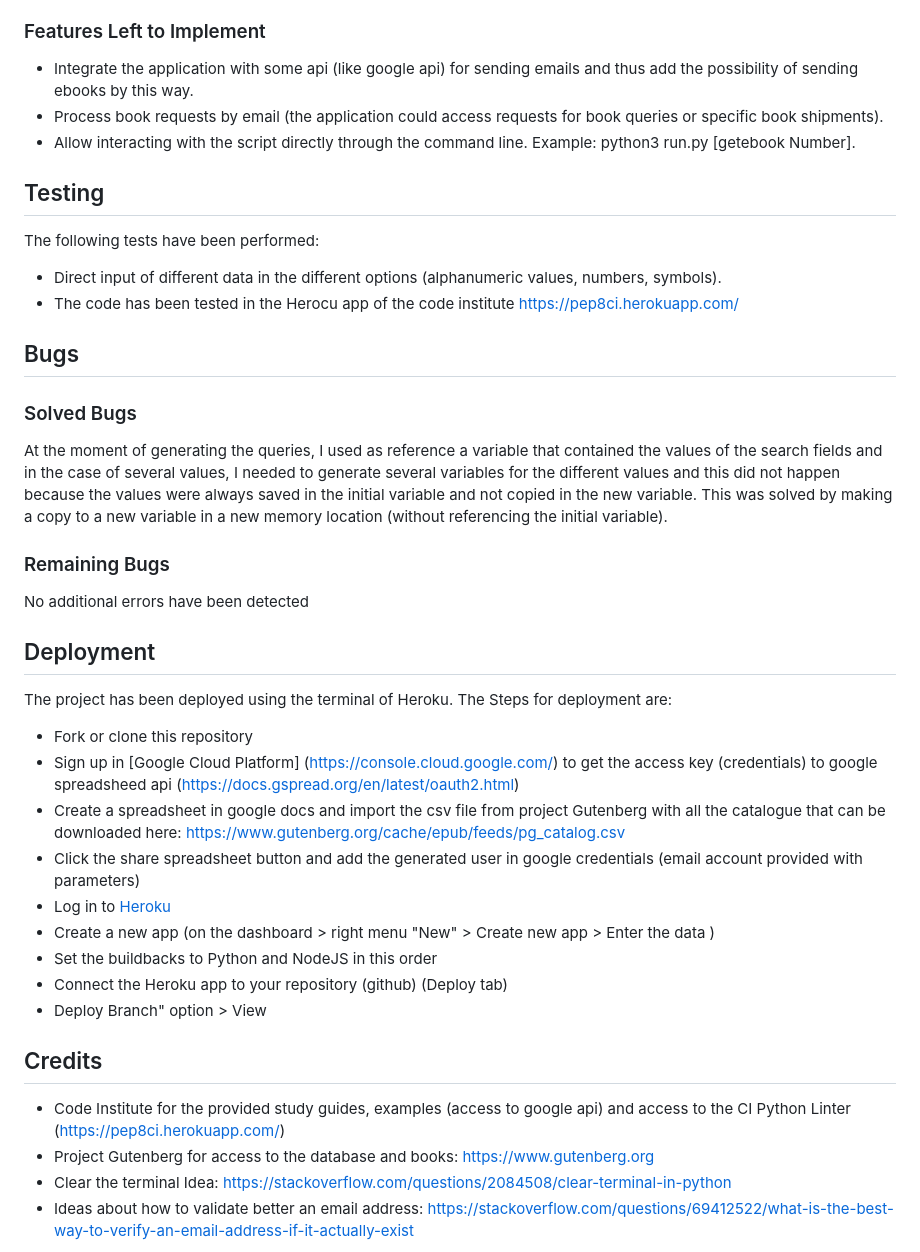
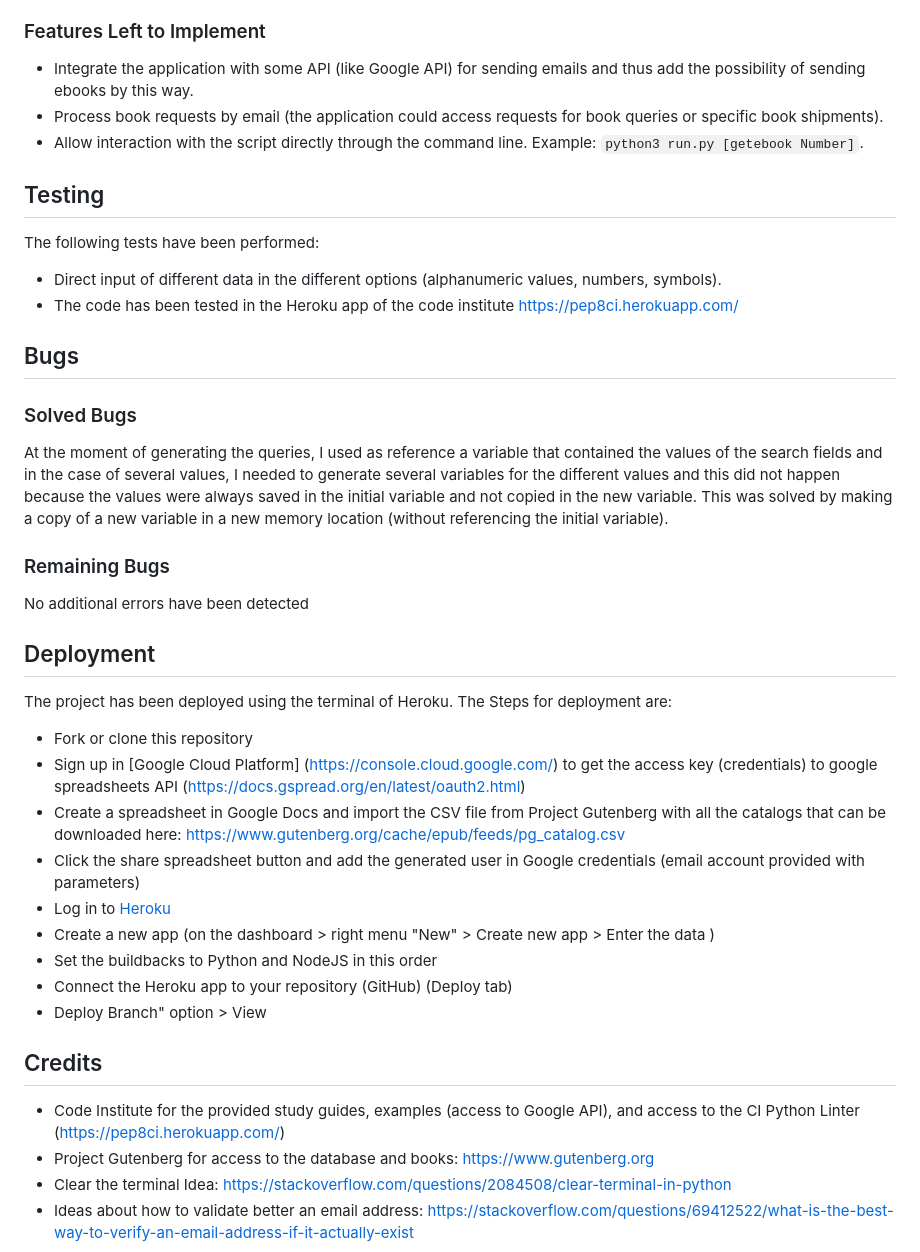
Before and after one commit to patchamama/GutenbergOnMail, a Markdown page: README.md, the part around one of its changes. Drawn GitHub-style.

```diff
--- a/README.md
+++ b/README.md
@@ -56,23 +56,23 @@ If one of the first two options is chosen, the previously set conditions are aut
 
 ### Features Left to Implement
 
-  - Integrate the application with some api (like google api) for sending emails and thus add the possibility of sending ebooks by this way.
+  - Integrate the application with some API (like Google API) for sending emails and thus add the possibility of sending ebooks by this way.
   - Process book requests by email (the application could access requests for book queries or specific book shipments).
-  - Allow interacting with the script directly through the command line. Example: python3 run.py [getebook Number].
+  - Allow interaction with the script directly through the command line. Example: `python3 run.py [getebook Number]`.
 
 
 ## Testing
 
 The following tests have been performed:
   - Direct input of different data in the different options (alphanumeric values, numbers, symbols).
-  - The code has been tested in the Herocu app of the code institute https://pep8ci.herokuapp.com/
+  - The code has been tested in the Heroku app of the code institute https://pep8ci.herokuapp.com/
 
 
 ## Bugs
 
 ### Solved Bugs
 
-At the moment of generating the queries, I used as reference a variable that contained the values of the search fields and in the case of several values, I needed to generate several variables for the different values and this did not happen because the values were always saved in the initial variable and not copied in the new variable. This was solved by making a copy to a new variable in a new memory location (without referencing the initial variable).
+At the moment of generating the queries, I used as reference a variable that contained the values of the search fields and in the case of several values, I needed to generate several variables for the different values and this did not happen because the values were always saved in the initial variable and not copied in the new variable. This was solved by making a copy of a new variable in a new memory location (without referencing the initial variable).
 
 ### Remaining Bugs
 
@@ -82,18 +82,18 @@ No additional errors have been detected
 
 The project has been deployed using the terminal of Heroku. The Steps for deployment are:
   - Fork or clone this repository
-  - Sign up in [Google Cloud Platform] (https://console.cloud.google.com/) to get the access key (credentials) to google spreadsheed api (https://docs.gspread.org/en/latest/oauth2.html)
-  - Create a spreadsheet in google docs and import the csv file from project Gutenberg with all the catalogue that can be downloaded here: https://www.gutenberg.org/cache/epub/feeds/pg_catalog.csv
-  - Click the share spreadsheet button and add the generated user in google credentials (email account provided with parameters)
+  - Sign up in [Google Cloud Platform] (https://console.cloud.google.com/) to get the access key (credentials) to google spreadsheets API (https://docs.gspread.org/en/latest/oauth2.html)
+  - Create a spreadsheet in Google Docs and import the CSV file from Project Gutenberg with all the catalogs that can be downloaded here: https://www.gutenberg.org/cache/epub/feeds/pg_catalog.csv
+  - Click the share spreadsheet button and add the generated user in Google credentials (email account provided with parameters)
   - Log in to [Heroku](https://heroku.com)
   - Create a new app (on the dashboard > right menu "New" > Create new app > Enter the data )
   - Set the buildbacks to Python and NodeJS in this order
-  - Connect the Heroku app to your repository (github) (Deploy tab)
+  - Connect the Heroku app to your repository (GitHub) (Deploy tab)
   - Deploy Branch" option > View
 
 ## Credits
 
-  - Code Institute for the provided study guides, examples (access to google api) and access to the CI Python Linter (https://pep8ci.herokuapp.com/)
+  - Code Institute for the provided study guides, examples (access to Google API), and access to the CI Python Linter (https://pep8ci.herokuapp.com/)
   - Project Gutenberg for access to the database and books: https://www.gutenberg.org
   - Clear the terminal Idea: https://stackoverflow.com/questions/2084508/clear-terminal-in-python
   - Ideas about how to validate better an email address: https://stackoverflow.com/questions/69412522/what-is-the-best-way-to-verify-an-email-address-if-it-actually-exist
```
Also changed, not shown: other parts of README.md (+9 -9 lines).
